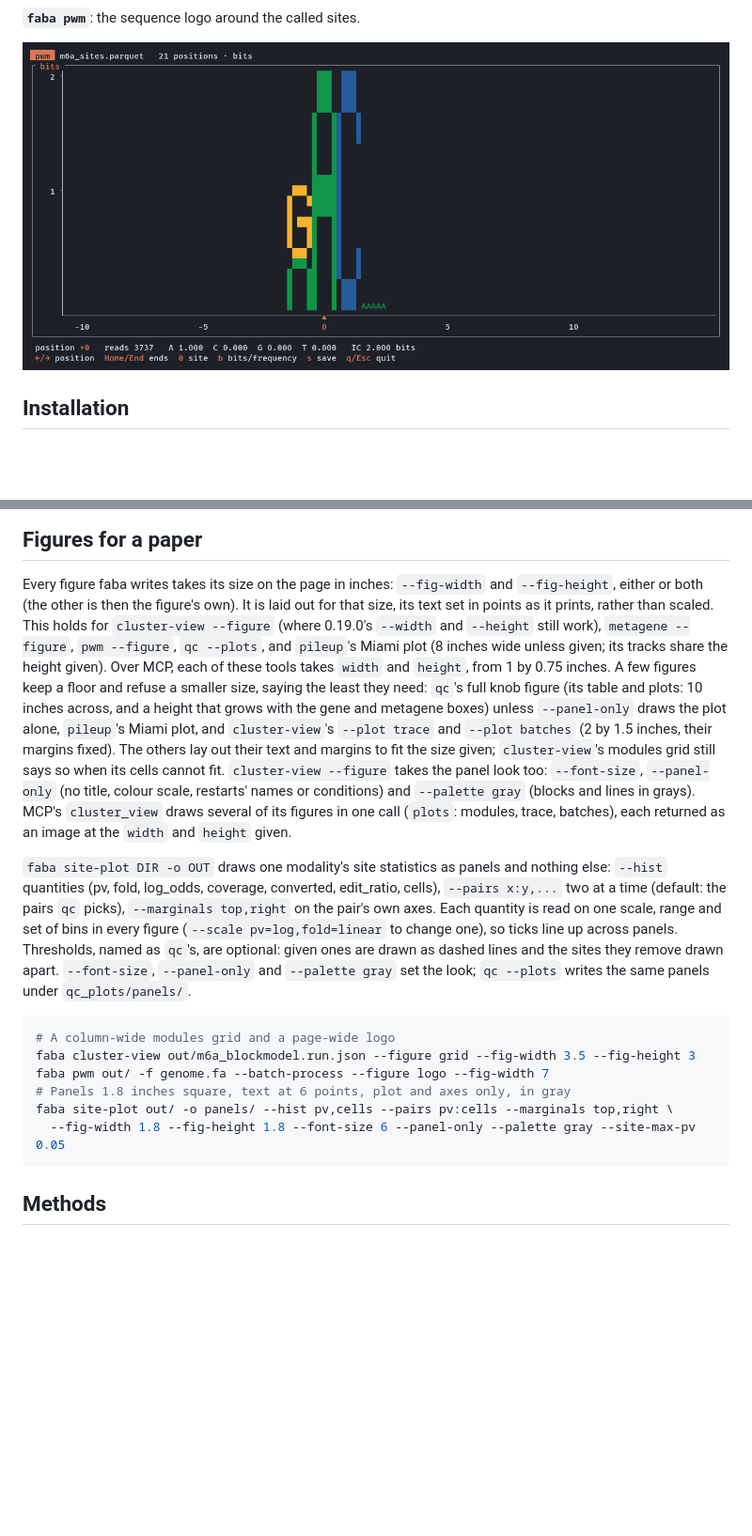
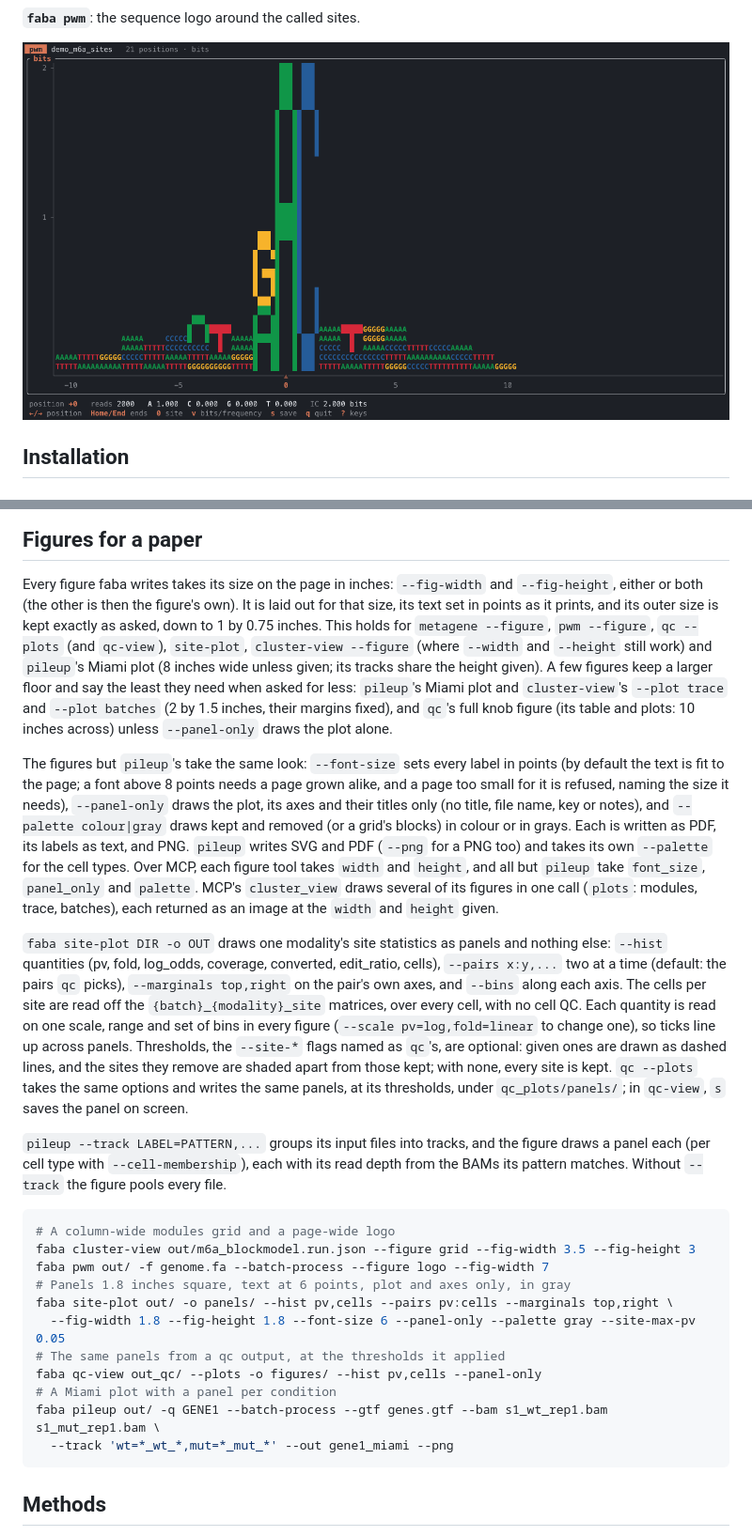
Before and after one commit to causalpathlab/faba, a Markdown page: README.md, 2 parts joined by grey strips. Shown at 94% size. Rendered like a GitHub page; pictures changed too: docs/screenshots/pwm.png; blank space fills up the shorter version.

````diff
--- a/README.md
+++ b/README.md
@@ -359,27 +386,38 @@ support: try fewer `--cell-roles` or `--gene-roles`, or more `--chains`.
 
 Every figure faba writes takes its size on the page in inches: `--fig-width` and `--fig-height`,
 either or both (the other is then the figure's own). It is laid out for that size, its text set in
-points as it prints, rather than scaled. This holds for `cluster-view --figure` (where 0.19.0's
-`--width` and `--height` still work), `metagene --figure`, `pwm --figure`, `qc --plots`, and
-`pileup`'s Miami plot (8 inches wide unless given; its tracks share the height given). Over MCP,
-each of these tools takes `width` and `height`, from 1 by 0.75 inches. A few figures keep a floor
-and refuse a smaller size, saying the least they need: `qc`'s full knob figure (its table and
-plots: 10 inches across, and a height that grows with the gene and metagene boxes) unless
-`--panel-only` draws the plot alone, `pileup`'s Miami plot, and `cluster-view`'s `--plot trace`
-and `--plot batches` (2 by 1.5 inches, their margins fixed). The others lay out their text and
-margins to fit the size given; `cluster-view`'s modules grid still says so when its cells cannot
-fit. `cluster-view --figure` takes the panel look too: `--font-size`, `--panel-only` (no title,
-colour scale, restarts' names or conditions) and `--palette gray` (blocks and lines in grays). MCP's
-`cluster_view` draws several of its figures in one call (`plots`: modules, trace, batches), each
-returned as an image at the `width` and `height` given.
+points as it prints, and its outer size is kept exactly as asked, down to 1 by 0.75 inches. This
+holds for `metagene --figure`, `pwm --figure`, `qc --plots` (and `qc-view`), `site-plot`,
+`cluster-view --figure` (where `--width` and `--height` still work) and `pileup`'s Miami plot (8
+inches wide unless given; its tracks share the height given). A few figures keep a larger floor
+and say the least they need when asked for less: `pileup`'s Miami plot and `cluster-view`'s
+`--plot trace` and `--plot batches` (2 by 1.5 inches, their margins fixed), and `qc`'s full knob
+figure (its table and plots: 10 inches across) unless `--panel-only` draws the plot alone.
+
+The figures but `pileup`'s take the same look: `--font-size` sets every label in points (by default
+the text is fit to the page; a font above 8 points needs a page grown alike, and a page too small
+for it is refused, naming the size it needs), `--panel-only` draws the plot, its axes and their
+titles only (no title, file name, key or notes), and `--palette colour|gray` draws kept and removed
+(or a grid's blocks) in colour or in grays. Each is written as PDF, its labels as text, and PNG.
+`pileup` writes SVG and PDF (`--png` for a PNG too) and takes its own `--palette` for the cell
+types. Over MCP, each figure tool takes `width` and `height`, and all but `pileup` take `font_size`,
+`panel_only` and `palette`. MCP's `cluster_view` draws several of its figures in one call
+(`plots`: modules, trace, batches), each returned as an image at the `width` and `height` given.
 
 `faba site-plot DIR -o OUT` draws one modality's site statistics as panels and nothing else:
 `--hist` quantities (pv, fold, log_odds, coverage, converted, edit_ratio, cells), `--pairs x:y,...`
-two at a time (default: the pairs `qc` picks), `--marginals top,right` on the pair's own axes. Each
-quantity is read on one scale, range and set of bins in every figure (`--scale pv=log,fold=linear`
-to change one), so ticks line up across panels. Thresholds, named as `qc`'s, are optional: given
-ones are drawn as dashed lines and the sites they remove drawn apart. `--font-size`, `--panel-only`
-and `--palette gray` set the look; `qc --plots` writes the same panels under `qc_plots/panels/`.
+two at a time (default: the pairs `qc` picks), `--marginals top,right` on the pair's own axes, and
+`--bins` along each axis. The cells per site are read off the `{batch}_{modality}_site` matrices,
+over every cell, with no cell QC. Each quantity is read on one scale, range and set of bins in
+every figure (`--scale pv=log,fold=linear` to change one), so ticks line up across panels.
+Thresholds, the `--site-*` flags named as `qc`'s, are optional: given ones are drawn as dashed
+lines, and the sites they remove are shaded apart from those kept; with none, every site is kept.
+`qc --plots` takes the same options and writes the same panels, at its thresholds, under
+`qc_plots/panels/`; in `qc-view`, `s` saves the panel on screen.
+
+`pileup --track LABEL=PATTERN,...` groups its input files into tracks, and the figure draws a
+panel each (per cell type with `--cell-membership`), each with its read depth from the BAMs its
+pattern matches. Without `--track` the figure pools every file.
 
 ```bash
 # A column-wide modules grid and a page-wide logo
@@ -388,6 +426,11 @@ faba pwm out/ -f genome.fa --batch-process --figure logo --fig-width 7
 # Panels 1.8 inches square, text at 6 points, plot and axes only, in gray
 faba site-plot out/ -o panels/ --hist pv,cells --pairs pv:cells --marginals top,right \
   --fig-width 1.8 --fig-height 1.8 --font-size 6 --panel-only --palette gray --site-max-pv 0.05
+# The same panels from a qc output, at the thresholds it applied
+faba qc-view out_qc/ --plots -o figures/ --hist pv,cells --panel-only
+# A Miami plot with a panel per condition
+faba pileup out/ -q GENE1 --batch-process --gtf genes.gtf --bam s1_wt_rep1.bam s1_mut_rep1.bam \
+  --track 'wt=*_wt_*,mut=*_mut_*' --out gene1_miami --png
 ```
 
 ## Methods
````
Also changed, not shown: other parts of README.md (+40 -13 lines), docs/profiling-methods.md (+6 -6 lines), docs/screenshots/pileup.png, docs/screenshots/qc.png, docs/screenshots/run.png, 10 other files.
